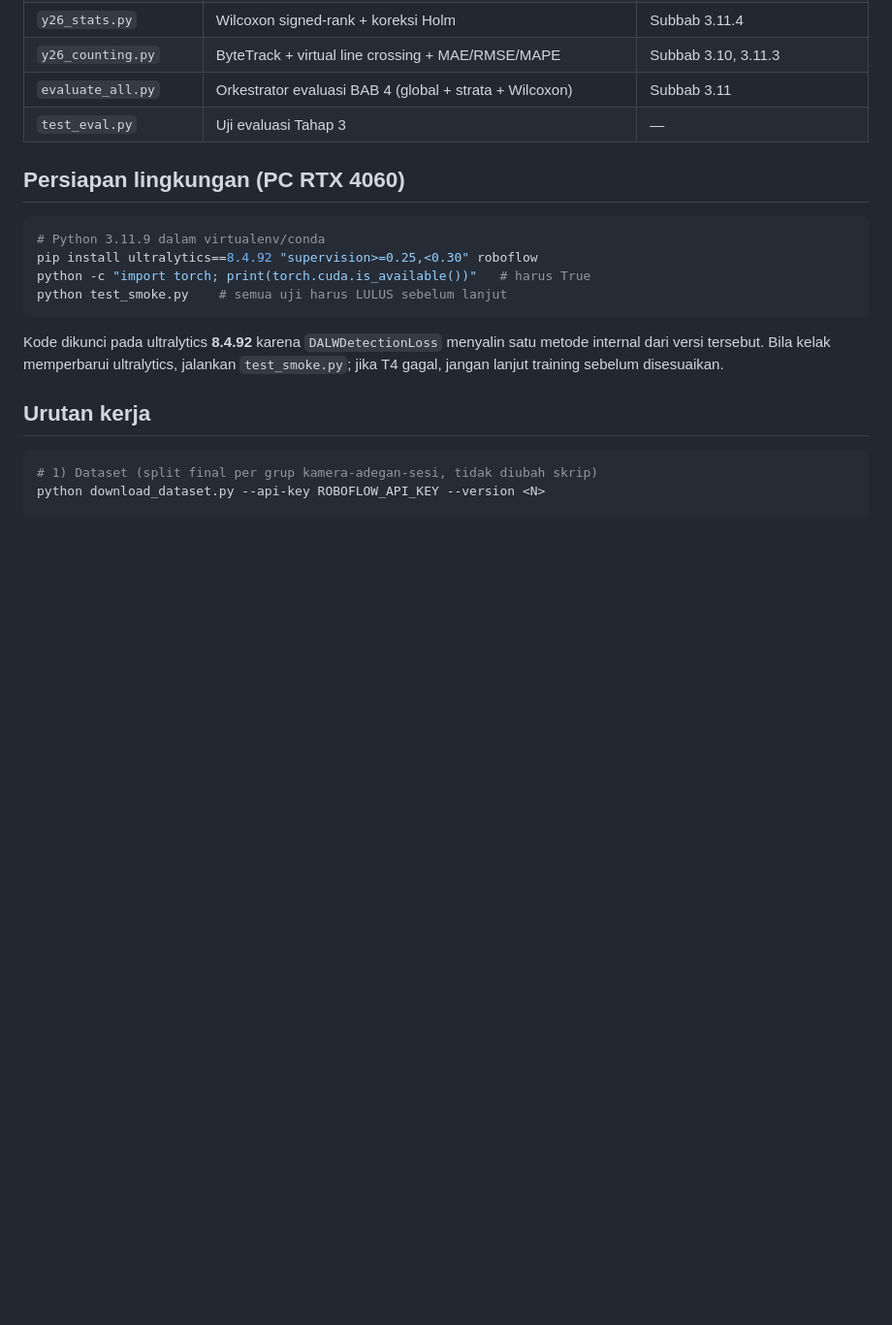
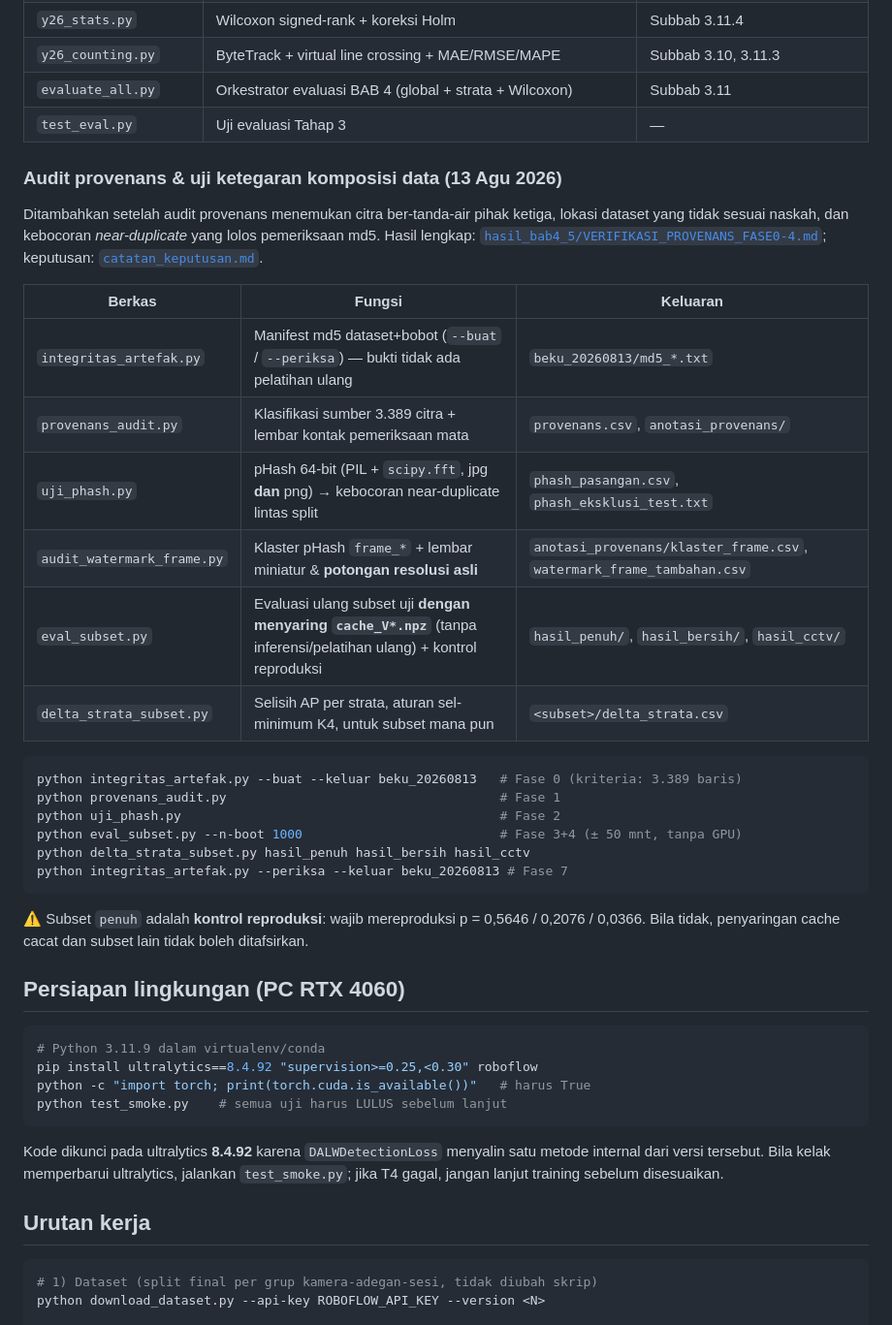
Before and after one commit to victoriavals/density-aware-yolo26-vehicle-counting, a Markdown page: README.md, the part around the change. Shown at 97% size. GitHub-like rendering; blank space fills up the shorter version.

Commit message:
docs: update project documentation with provenance audit

````diff
--- a/README.md
+++ b/README.md
@@ -25,6 +25,34 @@ loss end-to-end).
 | `y26_counting.py` | ByteTrack + virtual line crossing + MAE/RMSE/MAPE | Subbab 3.10, 3.11.3 |
 | `evaluate_all.py` | Orkestrator evaluasi BAB 4 (global + strata + Wilcoxon) | Subbab 3.11 |
 | `test_eval.py` | Uji evaluasi Tahap 3 | — |
+
+### Audit provenans & uji ketegaran komposisi data (13 Agu 2026)
+
+Ditambahkan setelah audit provenans menemukan citra ber-tanda-air pihak ketiga, lokasi
+dataset yang tidak sesuai naskah, dan kebocoran *near-duplicate* yang lolos pemeriksaan
+md5. Hasil lengkap: [`hasil_bab4_5/VERIFIKASI_PROVENANS_FASE0-4.md`](hasil_bab4_5/VERIFIKASI_PROVENANS_FASE0-4.md);
+keputusan: [`catatan_keputusan.md`](catatan_keputusan.md).
+
+| Berkas | Fungsi | Keluaran |
+|---|---|---|
+| `integritas_artefak.py` | Manifest md5 dataset+bobot (`--buat` / `--periksa`) — bukti tidak ada pelatihan ulang | `beku_20260813/md5_*.txt` |
+| `provenans_audit.py` | Klasifikasi sumber 3.389 citra + lembar kontak pemeriksaan mata | `provenans.csv`, `anotasi_provenans/` |
+| `uji_phash.py` | pHash 64-bit (PIL + `scipy.fft`, jpg **dan** png) → kebocoran near-duplicate lintas split | `phash_pasangan.csv`, `phash_eksklusi_test.txt` |
+| `audit_watermark_frame.py` | Klaster pHash `frame_*` + lembar miniatur & **potongan resolusi asli** | `anotasi_provenans/klaster_frame.csv`, `watermark_frame_tambahan.csv` |
+| `eval_subset.py` | Evaluasi ulang subset uji **dengan menyaring `cache_V*.npz`** (tanpa inferensi/pelatihan ulang) + kontrol reproduksi | `hasil_penuh/`, `hasil_bersih/`, `hasil_cctv/` |
+| `delta_strata_subset.py` | Selisih AP per strata, aturan sel-minimum K4, untuk subset mana pun | `<subset>/delta_strata.csv` |
+
+```bash
+python integritas_artefak.py --buat --keluar beku_20260813   # Fase 0 (kriteria: 3.389 baris)
+python provenans_audit.py                                    # Fase 1
+python uji_phash.py                                          # Fase 2
+python eval_subset.py --n-boot 1000                          # Fase 3+4 (± 50 mnt, tanpa GPU)
+python delta_strata_subset.py hasil_penuh hasil_bersih hasil_cctv
+python integritas_artefak.py --periksa --keluar beku_20260813 # Fase 7
+```
+
+⚠️ Subset `penuh` adalah **kontrol reproduksi**: wajib mereproduksi p = 0,5646 / 0,2076 /
+0,0366. Bila tidak, penyaringan cache cacat dan subset lain tidak boleh ditafsirkan.
 
 ## Persiapan lingkungan (PC RTX 4060)
 
````
